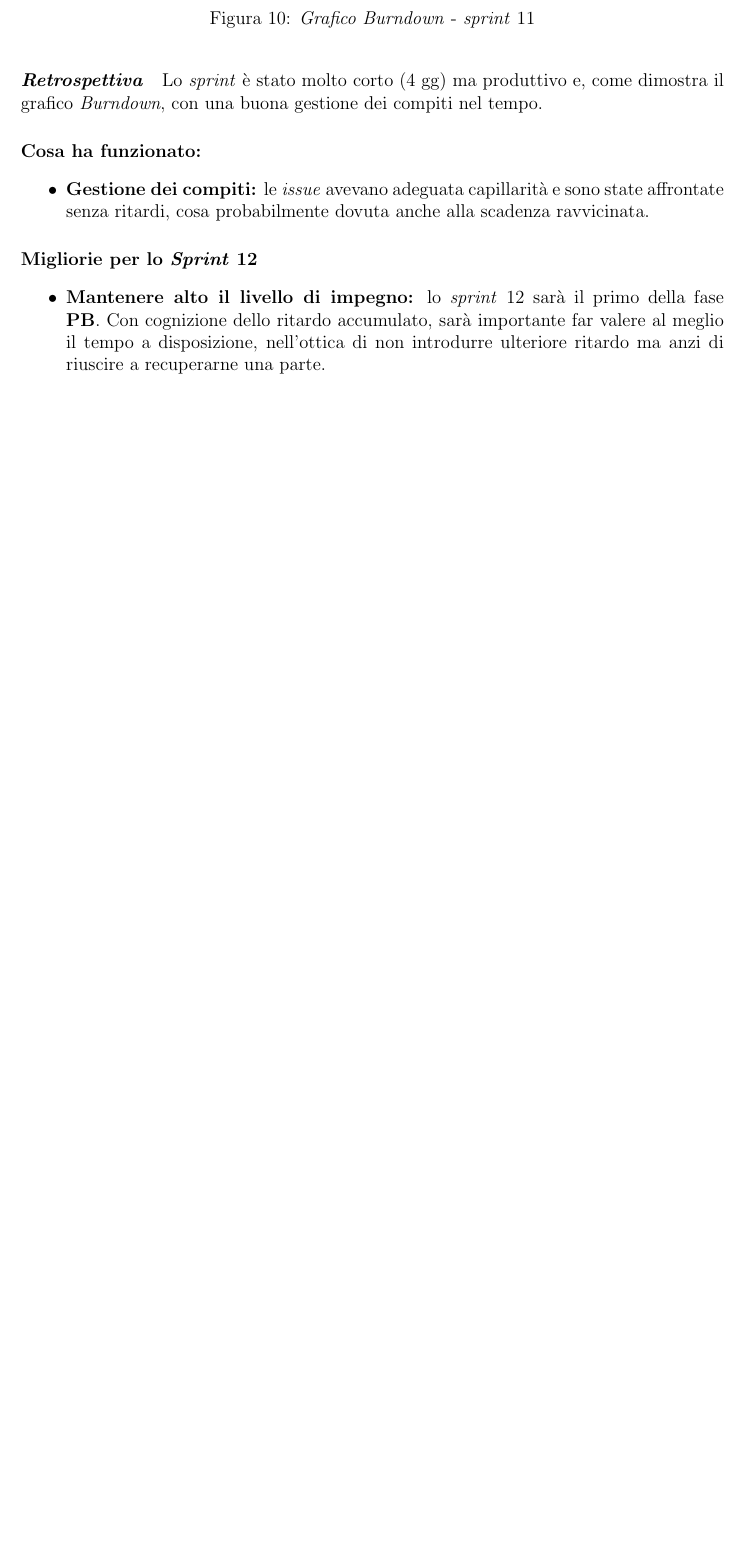
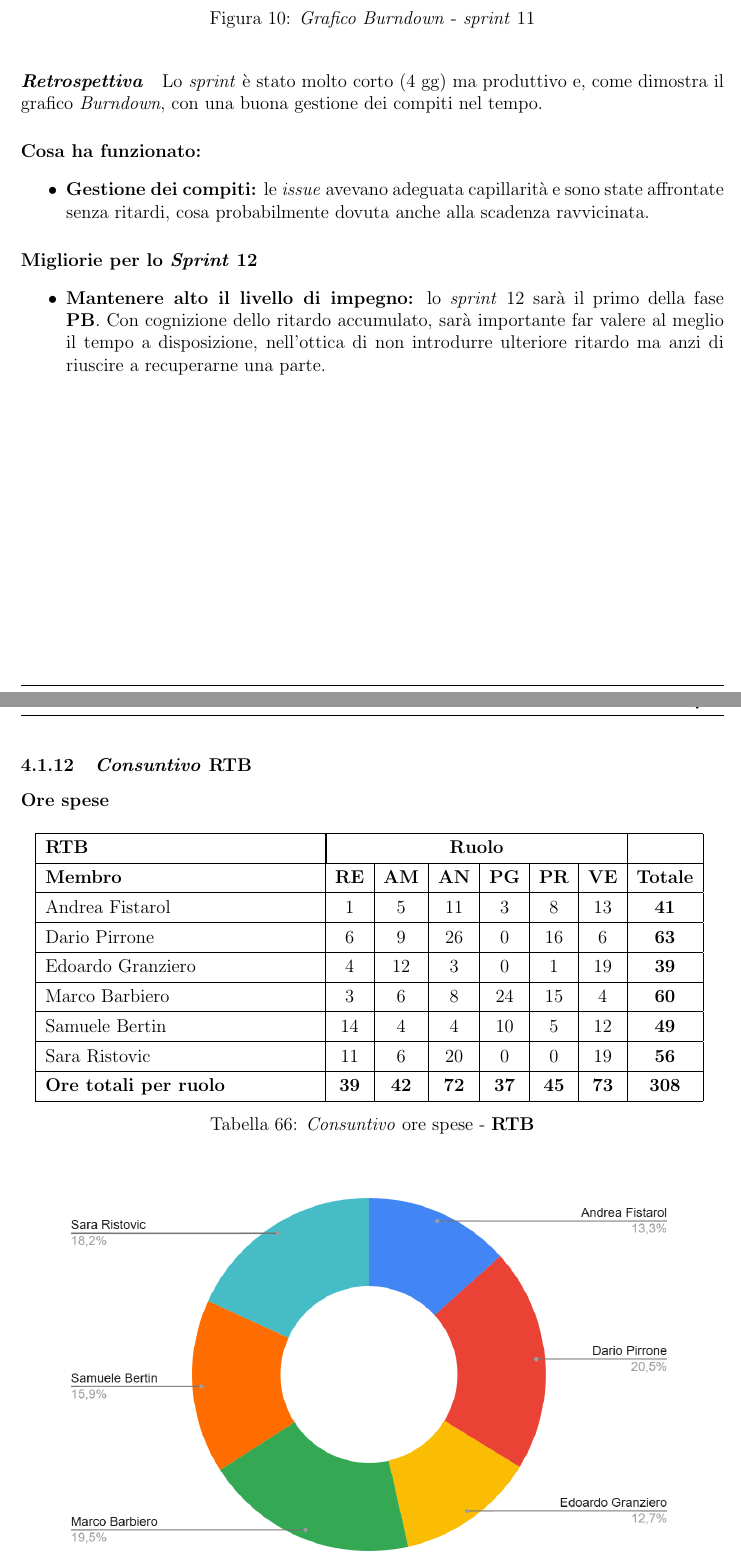
Before and after one commit to SkynetUniGroup/Code_Guardian, a LaTeX document (Documentazione/LaTeX/Piano di Progetto/Piano di Progetto.tex): part of page 53 of 54 before the commit and two parts of pages 53 and 54 of 57 after it, the two joined at a grey line, cut so that both start at the same text, the shorter picture padded with empty space. Compiled offline with pdfLaTeX.

Commit message:
Consuntivo RTB

```diff
--- a/Documentazione/LaTeX/Piano di Progetto/Piano di Progetto.tex
+++ b/Documentazione/LaTeX/Piano di Progetto/Piano di Progetto.tex
@@ -2420,3 +2420,28 @@ Le risorse economiche utilizzate durante lo \textit{sprint} sono:
     \item \textbf{Mantenere alto il livello di impegno:} lo \textit{sprint} 12 sarà il primo della fase \textbf{PB}. Con cognizione dello ritardo accumulato, sarà importante far valere al meglio il tempo a disposizione, nell'ottica di non introdurre ulteriore ritardo ma anzi di riuscire a recuperarne una parte.
 \end{itemize}
 
+\newpage
+\subsubsection{\textit{Consuntivo} \textbf{RTB}}
+\paragraph{Ore spese} ~\par
+\begin{table}[H]
+    \centering
+    \renewcommand{\arraystretch}{1.3}
+    \begin{tabularx}{0.95\textwidth}{|X|c|c|c|c|c|c|c|}
+        \hline
+        \textbf{RTB} & \multicolumn{6}{|c|}{\textbf{Ruolo}} & \\ \hline
+        \textbf{Membro} & \textbf{RE} & \textbf{AM} & \textbf{AN} & \textbf{PG} & \textbf{PR} & \textbf{VE} & \textbf{Totale} \\ \hline
+        Andrea Fistarol & 1 & 5 & 11 & 3 & 8 & 13 & \textbf{41} \\ \hline
+        Dario Pirrone & 6 & 9 & 26 & 0 & 16 & 6 & \textbf{63} \\ \hline
+        Edoardo Granziero & 4 & 12 & 3 & 0 & 1 & 19 & \textbf{39} \\ \hline
+        Marco Barbiero & 3 & 6 & 8 & 24 & 15 & 4 & \textbf{60} \\ \hline
+        Samuele Bertin & 14 & 4 & 4 & 10 & 5 & 12 & \textbf{49} \\ \hline
+        Sara Ristovic & 11 & 6 & 20 & 0 & 0 & 19 & \textbf{56} \\ \hline
+        \textbf{Ore totali per ruolo} & \textbf{39} & \textbf{42} & \textbf{72} & \textbf{37} & \textbf{45} & \textbf{73} & \textbf{308}\\ \hline
+    \end{tabularx}
+    \caption{\textit{Consuntivo} ore spese - \textbf{RTB}}
+\end{table}
+
+\begin{figure}[H]
+  \centering
+    \includegraphics[width=0.9\textwidth]{grafici/torta_membri.png}
+    \caption{Suddivisione oraria per membro}
@@ -2422,0 +2455,2 @@ Le risorse economiche utilizzate durante lo \textit{sprint} sono:
+    \label{fig:ruoliRTB}
+\end{figure}
@@ -2422,0 +2465 @@ Le risorse economiche utilizzate durante lo \textit{sprint} sono:
+        \textbf{Membro} & \textbf{RE} & \textbf{AM} & \textbf{AN} & \textbf{PG} & \textbf{PR} & \textbf{VE} & \textbf{Totale} \\ \hline
@@ -2422,0 +2472 @@ Le risorse economiche utilizzate durante lo \textit{sprint} sono:
+        \textbf{Ore totali per ruolo} & \textbf{15} & \textbf{6} & \textbf{-6} & \textbf{71} & \textbf{93} & \textbf{77} & \textbf{256}\\ \hline
@@ -2422,0 +2484 @@ Le risorse economiche utilizzate durante lo \textit{sprint} sono:
+            \textbf{RTB} & \textbf{RE} & \textbf{AM} & \textbf{AN} & \textbf{PG} & \textbf{PR} & \textbf{VE} & \textbf{Totale} \\ \hline
```
Also changed, not shown: Documentazione/LaTeX/Piano di Progetto/grafici/torta_membri.png (added), Documentazione/LaTeX/Piano di Progetto/grafici/torta_ruoli.png (added), Documentazione/LaTeX/Piano di Progetto/Piano di Progetto.tex (44 more changed lines).
